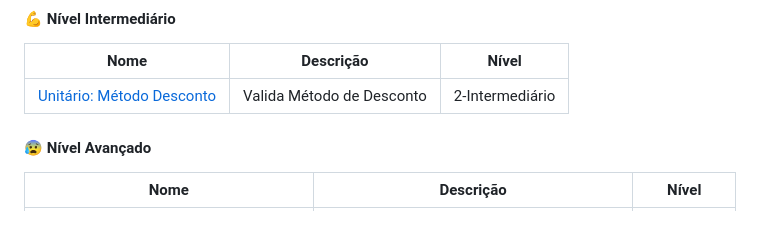
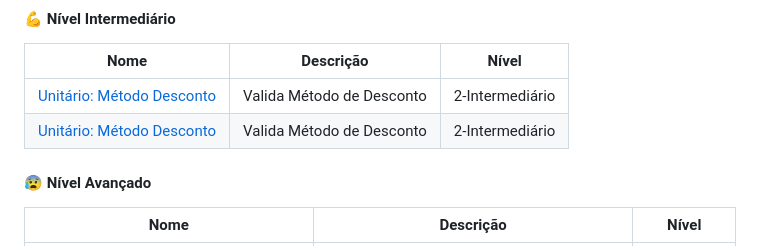
Before and after one commit to maria2122/Casos-Codigo-Fonte-e-Materiais, a Markdown page: README.md, the part around the change. Rendered like a GitHub page.

```diff
--- a/README.md
+++ b/README.md
@@ -89,7 +89,7 @@ De modo geral, um critério de teste se preocupa em responder as seguintes pergu
 | Nome                                                                              | Descrição                                                  | Nível           |
 | --------------------------------------------------------------------------------- | ---------------------------------------------------------- | ----------------|
 | [ Unitário: Método Desconto](./unitario/)                                         | Valida Método de Desconto                                  | 2-Intermediário |
-
+| [ Unitário: Método Desconto](./estrutural/)                                         | Valida Método de Desconto                                | 2-Intermediário |
 
 #### :cold_sweat: Nível Avançado
 
```
